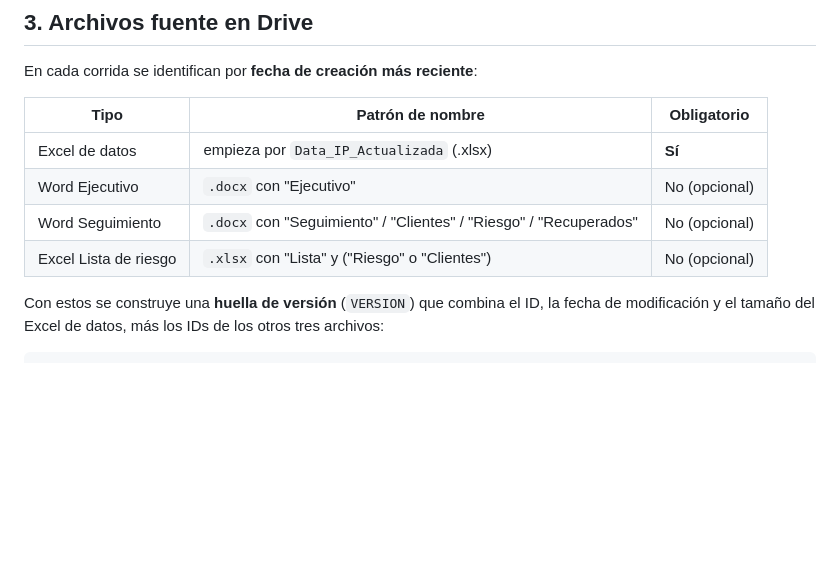
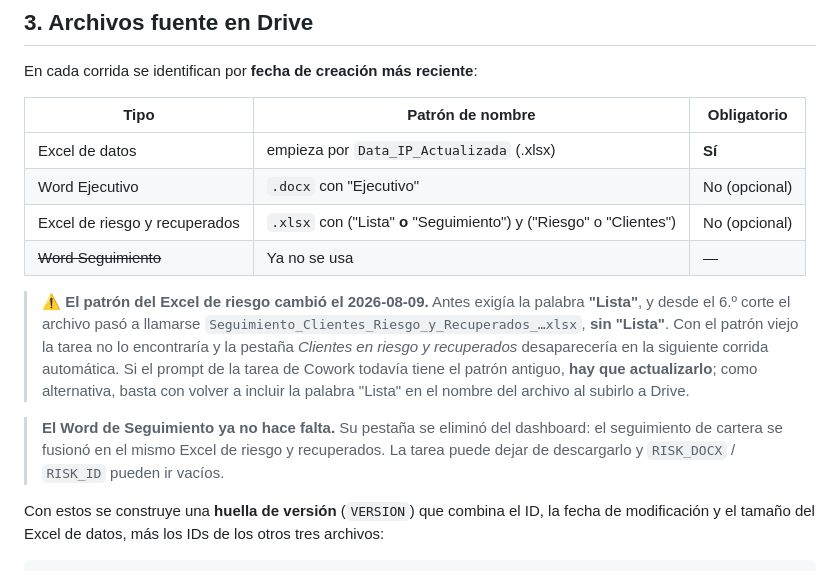
Before and after one commit to Robertsrf/dashboard-ip-, a Markdown page: COWORK_ACTUALIZACION.md, the part around the change. Drawn GitHub-style; blank space fills up the shorter version.

Commit message:
Cowork: corregir el patron del Excel de riesgo y retirar el Word de Seguimiento
El patron exigia la palabra "Lista", pero desde el 6to corte el archivo se
llama Seguimiento_Clientes_Riesgo_y_Recuperados_...xlsx, sin "Lista". Con
el patron viejo la tarea automatica no lo encontraria y la pestana de
clientes en riesgo desapareceria en la siguiente corrida.

Se documenta ademas que el Word de Seguimiento ya no se usa (su pestana se
elimino y el contenido vive en ese mismo Excel), asi que RISK_DOCX y
RISK_ID pueden ir vacios.

Co-Authored-By: Claude Opus 5 <noreply@anthropic.com>

```diff
--- a/COWORK_ACTUALIZACION.md
+++ b/COWORK_ACTUALIZACION.md
@@ -55,8 +55,20 @@ En cada corrida se identifican por **fecha de creación más reciente**:
 |------|------------------|-------------|
 | Excel de datos | empieza por `Data_IP_Actualizada` (.xlsx) | **Sí** |
 | Word Ejecutivo | `.docx` con "Ejecutivo" | No (opcional) |
-| Word Seguimiento | `.docx` con "Seguimiento" / "Clientes" / "Riesgo" / "Recuperados" | No (opcional) |
-| Excel Lista de riesgo | `.xlsx` con "Lista" y ("Riesgo" o "Clientes") | No (opcional) |
+| Excel de riesgo y recuperados | `.xlsx` con ("Lista" **o** "Seguimiento") y ("Riesgo" o "Clientes") | No (opcional) |
+| ~~Word Seguimiento~~ | Ya no se usa | — |
+
+> ⚠️ **El patrón del Excel de riesgo cambió el 2026-08-09.** Antes exigía la palabra
+> **"Lista"**, y desde el 6.º corte el archivo pasó a llamarse
+> `Seguimiento_Clientes_Riesgo_y_Recuperados_…xlsx`, **sin "Lista"**. Con el patrón viejo
+> la tarea no lo encontraría y la pestaña *Clientes en riesgo y recuperados* desaparecería
+> en la siguiente corrida automática. Si el prompt de la tarea de Cowork todavía tiene el
+> patrón antiguo, **hay que actualizarlo**; como alternativa, basta con volver a incluir la
+> palabra "Lista" en el nombre del archivo al subirlo a Drive.
+
+> **El Word de Seguimiento ya no hace falta.** Su pestaña se eliminó del dashboard: el
+> seguimiento de cartera se fusionó en el mismo Excel de riesgo y recuperados. La tarea
+> puede dejar de descargarlo y `RISK_DOCX` / `RISK_ID` pueden ir vacíos.
 
 Con estos se construye una **huella de versión** (`VERSION`) que combina el ID, la fecha de modificación y el tamaño del Excel de datos, más los IDs de los otros tres archivos:
 
```
